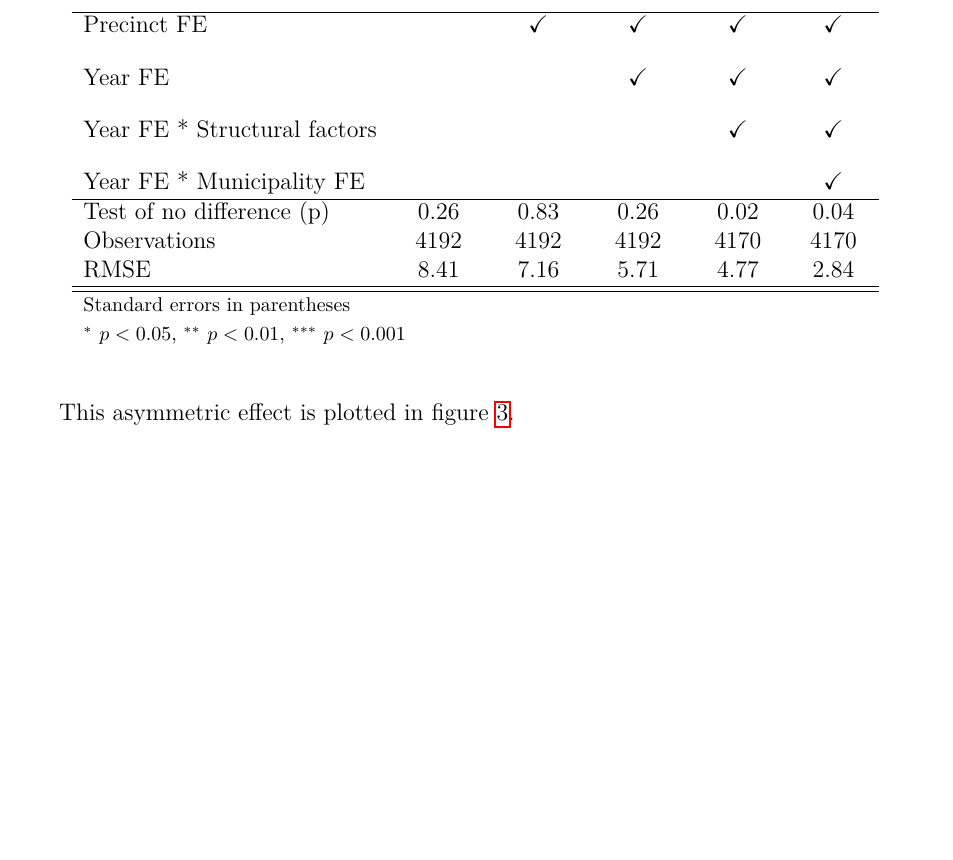
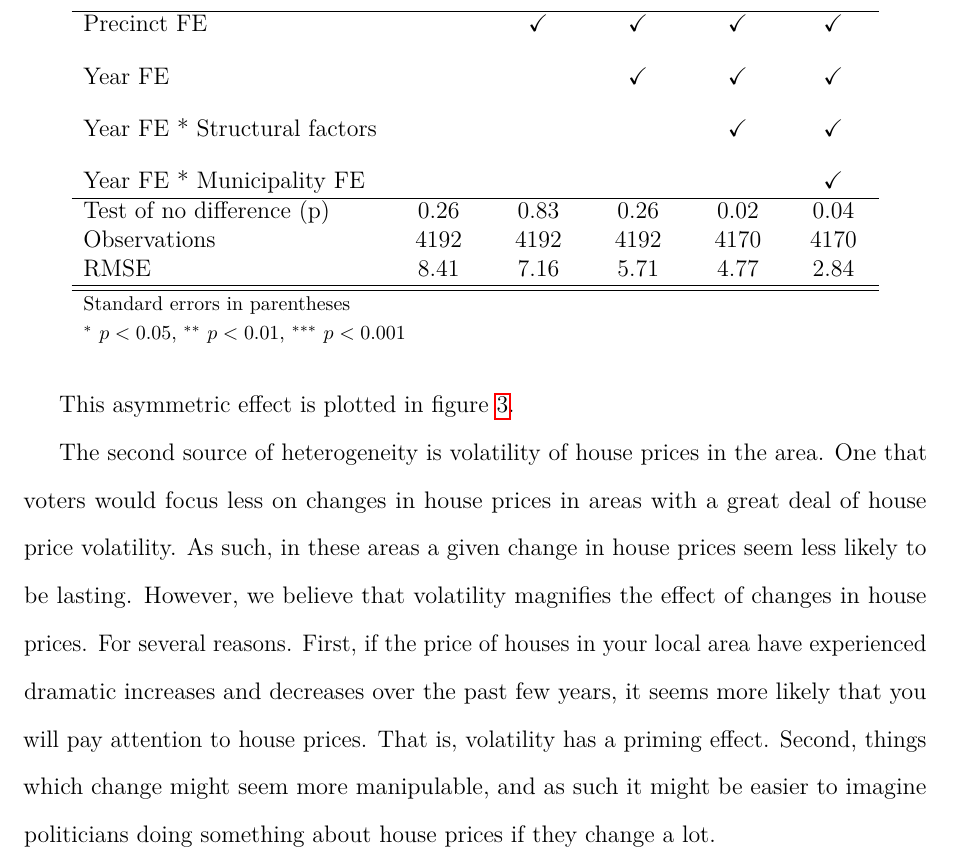
Before and after one commit to martinvinaes/housing, a LaTeX paper (paper/housing.tex): part of page 14 of 18, cut so that both start at the same text, the shorter picture padded with empty space. Compiled offline with pdfLaTeX.

Commit message:
motivation for vola close #12

```diff
--- a/paper/housing.tex
+++ b/paper/housing.tex
@@ -202,6 +202,8 @@ This asymmetric effect is plotted in figure \ref{posneg}.
 \end{figure}
 
 
+The second source of heterogeneity is volatility of house prices in the area. One that voters would focus less on changes in house prices in areas with a great deal of house price volatility. As such, in these areas a given change in house prices seem less likely to be lasting. However, we believe that volatility magnifies the effect of changes in house prices. For several reasons. First, if the price of houses in your local area have experienced dramatic increases and decreases  over the past few years, it seems more likely that you will pay attention to house prices. That is, volatility has a priming effect. Second, things which change might seem more manipulable, and as such it might be easier to imagine politicians doing something about house prices if they change a lot.
+
 
  In table \ref{tab5} we look at differences in the effect of changes in house prices across different levels of volatility in the house prices.  We do this by extending the models estimated above with an interaction between the house price variable and our volatility variable. The interaction is statistically significant in the two most demanding specifications (models 3 and 4). This suggests, that house prices have a greater impact on election results in areas were house prices are generally more volatile.
 
```
Also changed, not shown: paper/housing.pdf, 6 other files.
